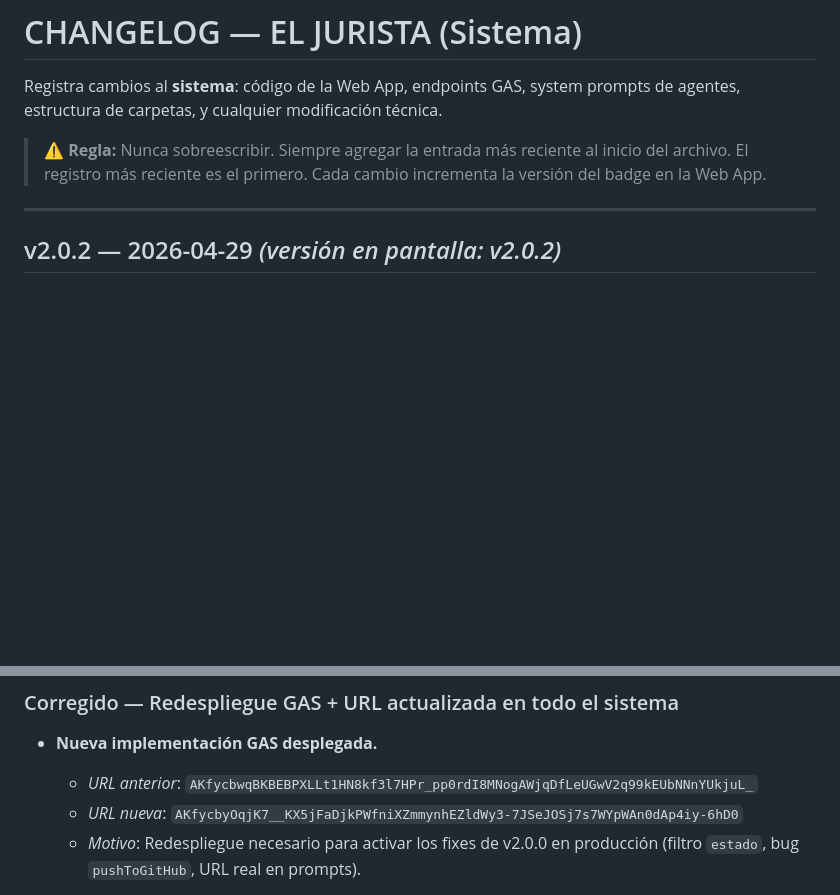
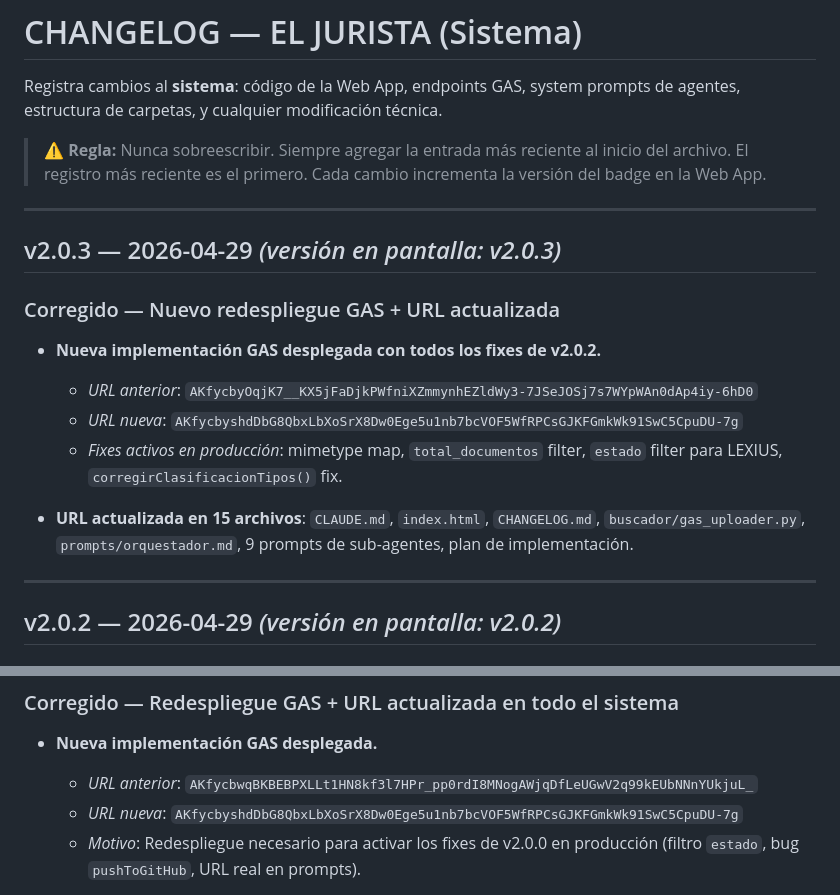
Before and after one commit to ItoVzla/EL-JURISTA, a Markdown page: CHANGELOG.md, 2 parts joined by grey strips. Drawn GitHub-style; blank space fills up the shorter version.

Commit message:
docs: CHANGELOG v2.0.3

```diff
--- a/CHANGELOG.md
+++ b/CHANGELOG.md
@@ -3,6 +3,19 @@
 Registra cambios al **sistema**: código de la Web App, endpoints GAS, system prompts de agentes, estructura de carpetas, y cualquier modificación técnica.
 
 > ⚠️ **Regla:** Nunca sobreescribir. Siempre agregar la entrada más reciente al inicio del archivo. El registro más reciente es el primero. Cada cambio incrementa la versión del badge en la Web App.
+
+---
+
+## v2.0.3 — 2026-04-29 *(versión en pantalla: v2.0.3)*
+
+### Corregido — Nuevo redespliegue GAS + URL actualizada
+
+- **Nueva implementación GAS desplegada con todos los fixes de v2.0.2.**
+  - *URL anterior*: `AKfycbyOqjK7__KX5jFaDjkPWfniXZmmynhEZldWy3-7JSeJOSj7s7WYpWAn0dAp4iy-6hD0`
+  - *URL nueva*: `AKfycbyshdDbG8QbxLbXoSrX8Dw0Ege5u1nb7bcVOF5WfRPCsGJKFGmkWk91SwC5CpuDU-7g`
+  - *Fixes activos en producción*: mimetype map, `total_documentos` filter, `estado` filter para LEXIUS, `corregirClasificacionTipos()` fix.
+
+- **URL actualizada en 15 archivos**: `CLAUDE.md`, `index.html`, `CHANGELOG.md`, `buscador/gas_uploader.py`, `prompts/orquestador.md`, 9 prompts de sub-agentes, plan de implementación.
 
 ---
 
@@ -43,7 +56,7 @@ Registra cambios al **sistema**: código de la Web App, endpoints GAS, system pr
 
 - **Nueva implementación GAS desplegada.**
   - *URL anterior*: `AKfycbwqBKBEBPXLLt1HN8kf3l7HPr_pp0rdI8MNogAWjqDfLeUGwV2q99kEUbNNnYUkjuL_`
-  - *URL nueva*: `AKfycbyOqjK7__KX5jFaDjkPWfniXZmmynhEZldWy3-7JSeJOSj7s7WYpWAn0dAp4iy-6hD0`
+  - *URL nueva*: `AKfycbyshdDbG8QbxLbXoSrX8Dw0Ege5u1nb7bcVOF5WfRPCsGJKFGmkWk91SwC5CpuDU-7g`
   - *Motivo*: Redespliegue necesario para activar los fixes de v2.0.0 en producción (filtro `estado`, bug `pushToGitHub`, URL real en prompts).
 
 - **URL actualizada en 14 archivos** (bulk replace automático): `CLAUDE.md`, `prompts/orquestador.md`, 9 prompts de sub-agentes, `buscador/gas_uploader.py`, `index.html`, plan de implementación.
```
